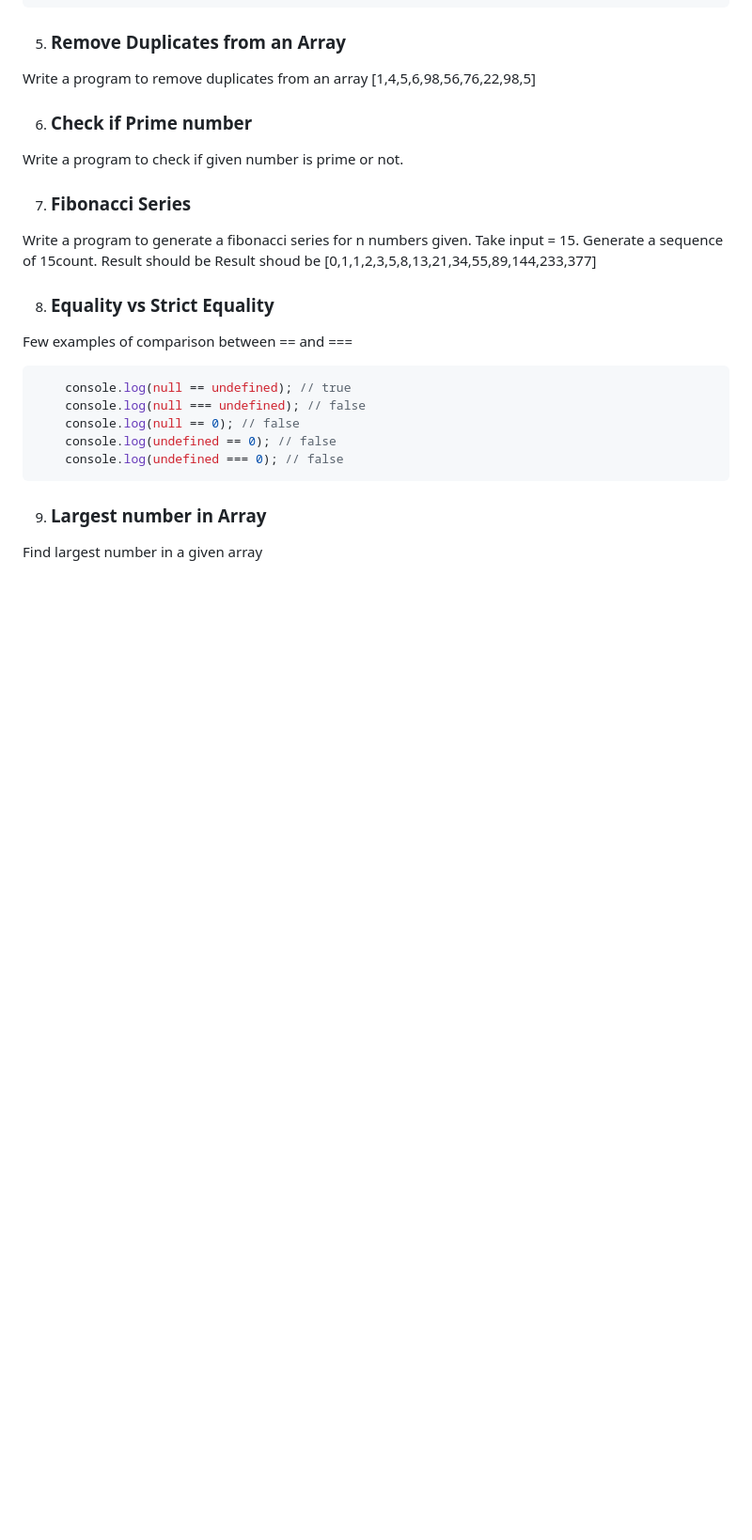
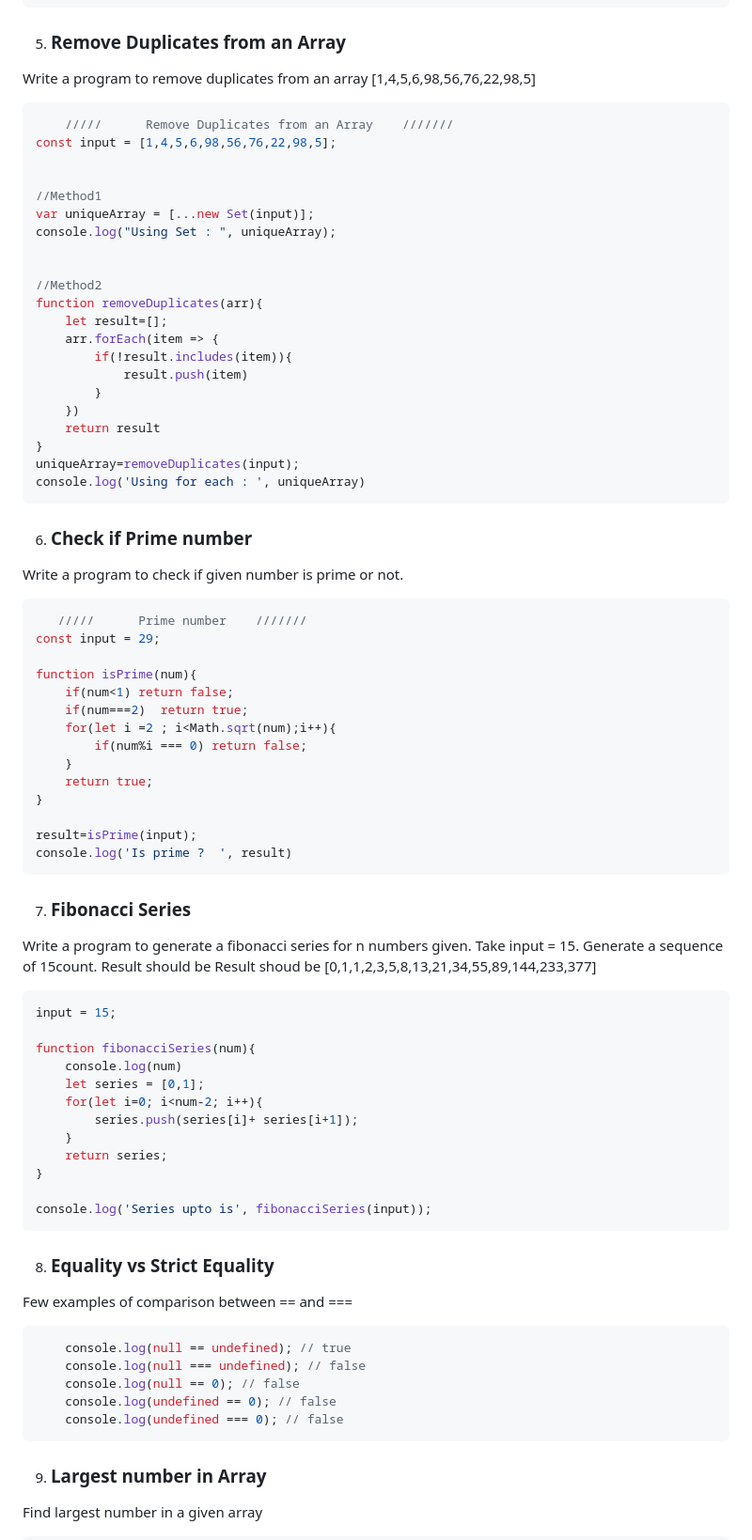
Before and after one commit to shreyaseebais/LearningJavascript, a Markdown page: README.md, the part around one of its changes. Shown at 94% size. Rendered like a GitHub page; blank space fills up the shorter version.

````diff
--- a/README.md
+++ b/README.md
@@ -94,12 +150,69 @@ Write a program to make a chain calculator in javascript
 Write a program to remove duplicates from an array
 [1,4,5,6,98,56,76,22,98,5]
 
+```javascript
+    /////      Remove Duplicates from an Array    ///////
+const input = [1,4,5,6,98,56,76,22,98,5];
+
+
+//Method1
+var uniqueArray = [...new Set(input)];
+console.log("Using Set : ", uniqueArray);
+
+
+//Method2
+function removeDuplicates(arr){
+    let result=[];
+    arr.forEach(item => {
+        if(!result.includes(item)){
+            result.push(item)
+        }
+    })
+    return result
+}
+uniqueArray=removeDuplicates(input);
+console.log('Using for each : ', uniqueArray)
+```
+
 6. ### Check if Prime number
 Write a program to check if given number is prime or not.
+
+```javascript
+   /////      Prime number    ///////
+const input = 29;
+
+function isPrime(num){
+    if(num<1) return false;
+    if(num===2)  return true;
+    for(let i =2 ; i<Math.sqrt(num);i++){
+        if(num%i === 0) return false;
+    }
+    return true;
+}
+
+result=isPrime(input);
+console.log('Is prime ?  ', result)
+```
 
 7. ### Fibonacci Series
 Write a program to generate a fibonacci series for n numbers given.
 Take input = 15. Generate a sequence of 15count. Result should be Result shoud be [0,1,1,2,3,5,8,13,21,34,55,89,144,233,377]
+
+```javascript
+input = 15;
+
+function fibonacciSeries(num){
+    console.log(num)
+    let series = [0,1];
+    for(let i=0; i<num-2; i++){
+        series.push(series[i]+ series[i+1]);
+    }
+    return series;
+}
+
+console.log('Series upto is', fibonacciSeries(input));
+```
+
 
 8. ### Equality vs Strict Equality
 Few examples of comparison between == and ===
````
Also changed, not shown: other parts of README.md (+123 -11 lines).
